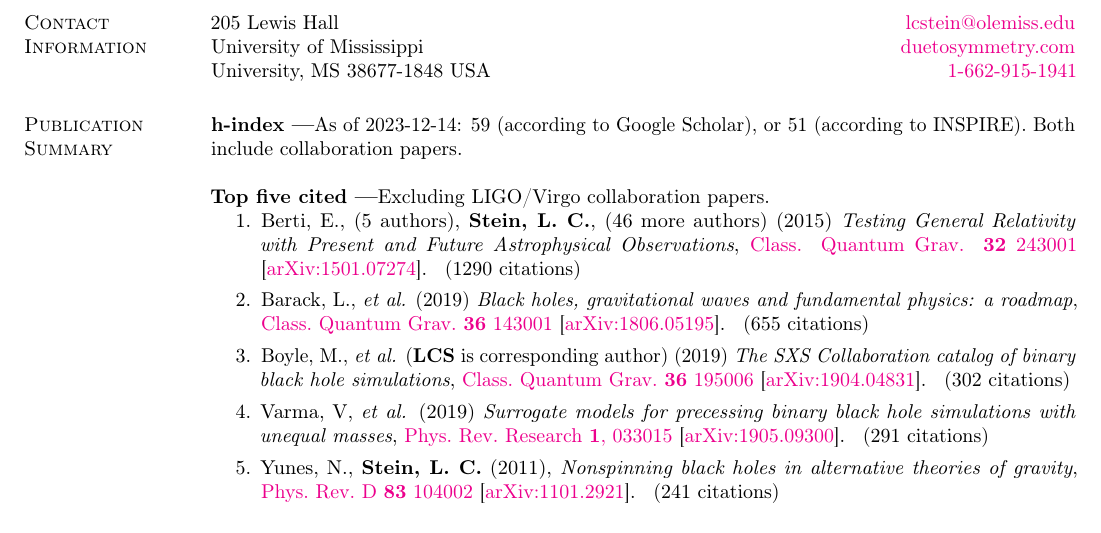
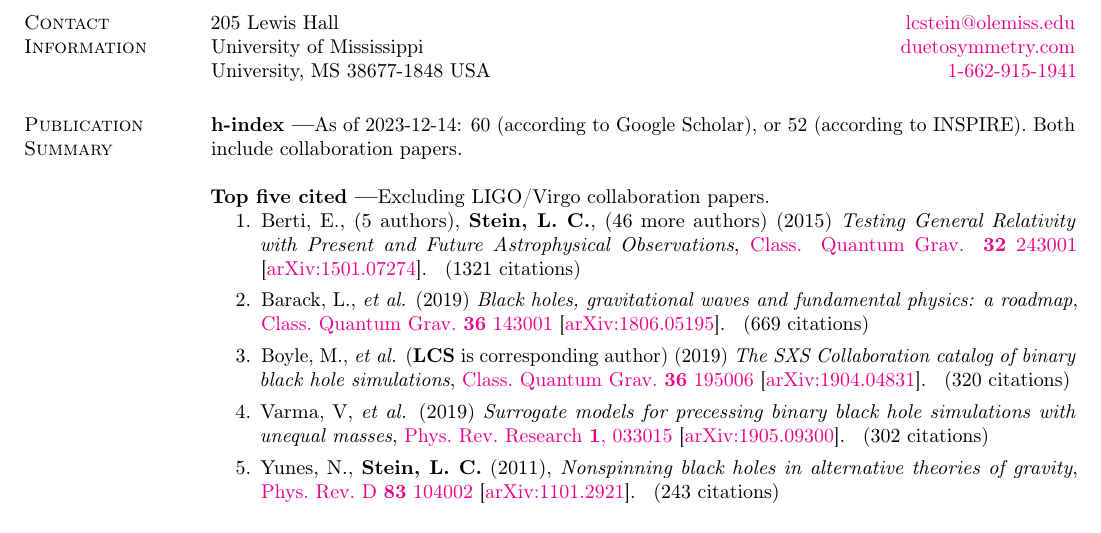
Before and after one commit to duetosymmetry/cv, a LaTeX CV (LeoCStein-PubsOnly.tex, which reads PubsContent.tex): part of page 1 of 4, cut so that both start at the same text. Compiled offline with pdfLaTeX.

Commit message:
Update pub summary

```diff
--- a/PubsContent.tex
+++ b/PubsContent.tex
@@ -42,7 +42,7 @@
 \ifshowpubsummary
 \section{\sc Publication Summary}
 {\bf h-index ---}%
-As of 2023-12-14: 59 (according to Google Scholar), or 51 (according
+As of 2023-12-14: 60 (according to Google Scholar), or 52 (according
 to INSPIRE).  Both include collaboration papers.
 
 {\bf Top five cited ---}%
@@ -56,21 +56,21 @@ Excluding LIGO/Virgo collaboration papers.
     Astrophysical Observations},
   \href{http://dx.doi.org/10.1088/0264-9381/32/24/243001}{Class. Quantum Grav. {\bf 32} 243001}
   \arxiv{1501.07274}.
-  \citeCount{1290}
+  \citeCount{1321}
 \item
   Barack,~L., {\it et al.}
   (2019)
   {\it Black holes, gravitational waves and fundamental physics: a roadmap},
   \href{https://doi.org/10.1088/1361-6382/ab0587}{Class.~Quantum Grav.~{\bf 36} 143001}
   \arxiv{1806.05195}.
-  \citeCount{655}
+  \citeCount{669}
 \item
   Boyle,~M., {\it et al.} ({\bf LCS} is corresponding author)
   (2019)
   {\it The SXS Collaboration catalog of binary black hole simulations},
   \href{https://doi.org/10.1088/1361-6382/ab34e2}{Class.~Quantum Grav.~{\bf 36} 195006}
   \arxiv{1904.04831}.
-  \citeCount{302}
+  \citeCount{320}
 \item
   Varma,~V, {\it et al.}
   (2019)
```
Also changed, not shown: PubsContent.tex (4 more changed lines).
